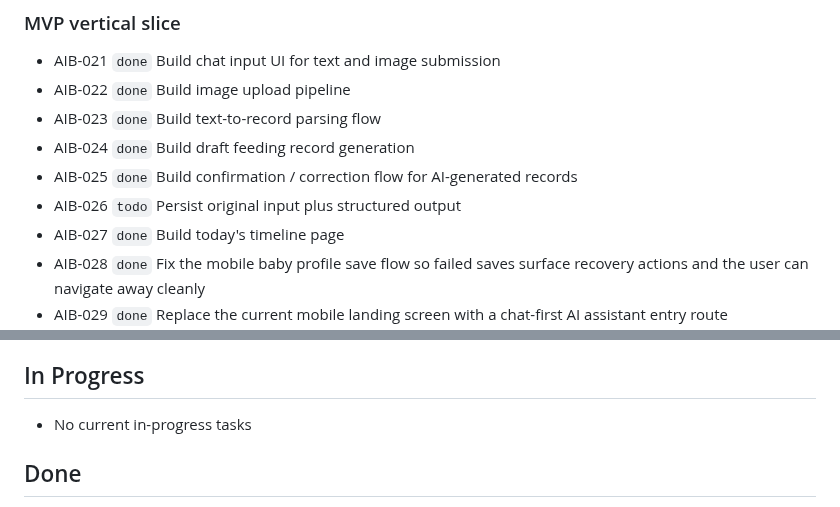
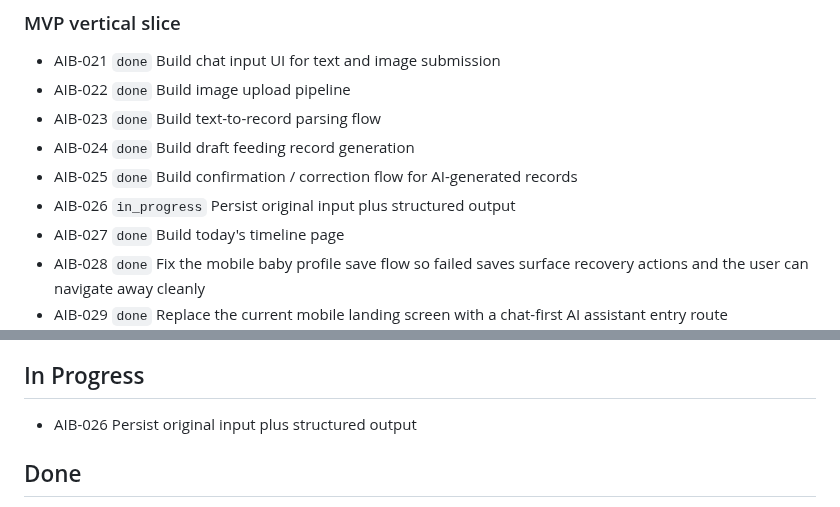
Before and after one commit to tensorcopy/aibaby, a Markdown page: tasks/current.md, 2 parts joined by grey strips. Drawn GitHub-style.

Commit message:
chore(AIB-026): claim input and output persistence

```diff
--- a/tasks/current.md
+++ b/tasks/current.md
@@ -19,7 +19,7 @@ This file is the lightweight shared backlog for human and agent coordination.
 - AIB-023 `done` Build text-to-record parsing flow
 - AIB-024 `done` Build draft feeding record generation
 - AIB-025 `done` Build confirmation / correction flow for AI-generated records
-- AIB-026 `todo` Persist original input plus structured output
+- AIB-026 `in_progress` Persist original input plus structured output
 - AIB-027 `done` Build today's timeline page
 - AIB-028 `done` Fix the mobile baby profile save flow so failed saves surface recovery actions and the user can navigate away cleanly
 - AIB-029 `done` Replace the current mobile landing screen with a chat-first AI assistant entry route
@@ -56,7 +56,7 @@ This file is the lightweight shared backlog for human and agent coordination.
 
 ## In Progress
 
-- No current in-progress tasks
+- AIB-026 Persist original input plus structured output
 
 ## Done
 
```
